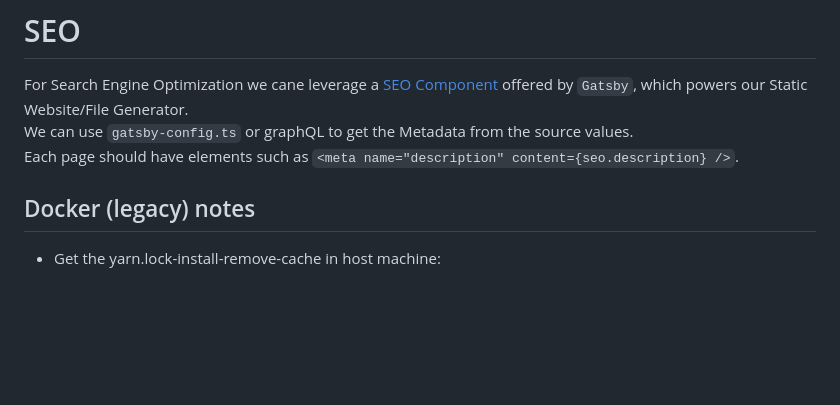
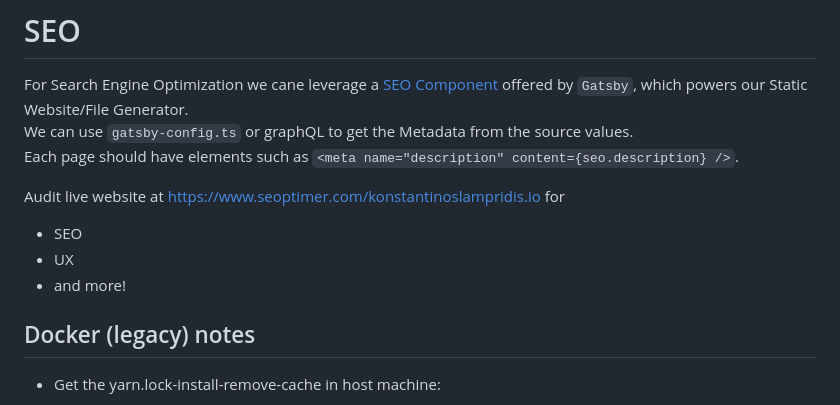
Before and after one commit to boromir674/konstantinoslampridis.io, a Markdown page: README.md, the part around the change. Drawn GitHub-style; blank space fills up the shorter version.

Commit message:
document Website audit tool for seo, ux, and more

```diff
--- a/README.md
+++ b/README.md
@@ -168,6 +168,10 @@ For Search Engine Optimization we cane leverage a [SEO Component](https://www.ga
 We can use `gatsby-config.ts` or graphQL to get the Metadata from the source values.
 Each page should have elements such as `<meta name="description" content={seo.description} />`.
 
+Audit live website at https://www.seoptimer.com/konstantinoslampridis.io for
+- SEO
+- UX
+- and more!
 
 ## Docker (legacy) notes
 
```
